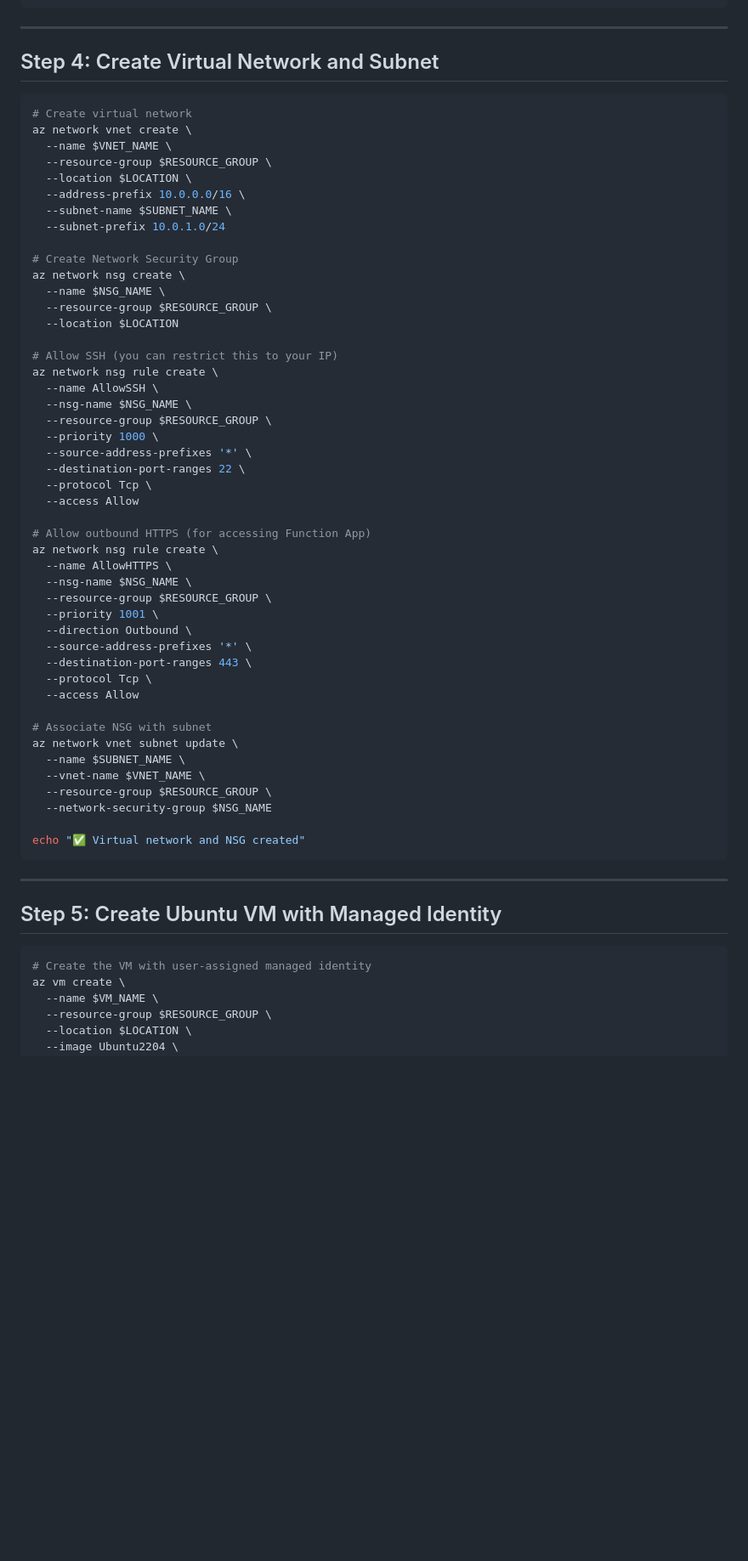
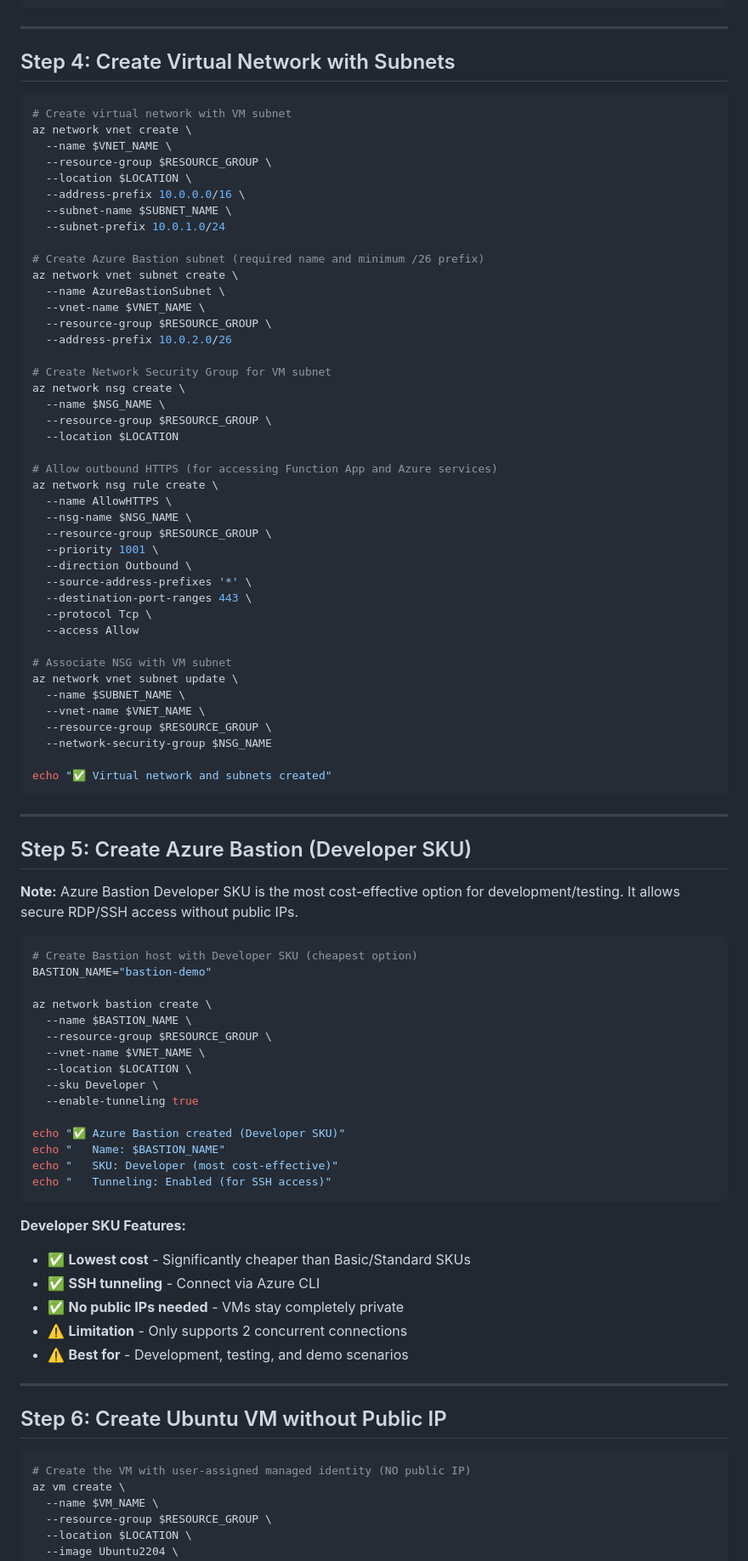
Before and after one commit to srinman/azure, a Markdown page: vm-to-function/README.md, the part around the change printed below. Shown: that part at 85% size. Drawn GitHub-style; blank space fills up the shorter version.

````diff
--- a/vm-to-function/README.md
+++ b/vm-to-function/README.md
@@ -163,10 +172,10 @@ echo "   Principal ID: $IDENTITY_PRINCIPAL_ID"
 
 ---
 
-## Step 4: Create Virtual Network and Subnet
+## Step 4: Create Virtual Network with Subnets
 
 ```bash
-# Create virtual network
+# Create virtual network with VM subnet
 az network vnet create \
   --name $VNET_NAME \
   --resource-group $RESOURCE_GROUP \
@@ -175,24 +184,20 @@ az network vnet create \
   --subnet-name $SUBNET_NAME \
   --subnet-prefix 10.0.1.0/24
 
-# Create Network Security Group
+# Create Azure Bastion subnet (required name and minimum /26 prefix)
+az network vnet subnet create \
+  --name AzureBastionSubnet \
+  --vnet-name $VNET_NAME \
+  --resource-group $RESOURCE_GROUP \
+  --address-prefix 10.0.2.0/26
+
+# Create Network Security Group for VM subnet
 az network nsg create \
   --name $NSG_NAME \
   --resource-group $RESOURCE_GROUP \
   --location $LOCATION
 
-# Allow SSH (you can restrict this to your IP)
-az network nsg rule create \
-  --name AllowSSH \
-  --nsg-name $NSG_NAME \
-  --resource-group $RESOURCE_GROUP \
-  --priority 1000 \
-  --source-address-prefixes '*' \
-  --destination-port-ranges 22 \
-  --protocol Tcp \
-  --access Allow
-
-# Allow outbound HTTPS (for accessing Function App)
+# Allow outbound HTTPS (for accessing Function App and Azure services)
 az network nsg rule create \
   --name AllowHTTPS \
   --nsg-name $NSG_NAME \
@@ -204,22 +209,53 @@ az network nsg rule create \
   --protocol Tcp \
   --access Allow
 
-# Associate NSG with subnet
+# Associate NSG with VM subnet
 az network vnet subnet update \
   --name $SUBNET_NAME \
   --vnet-name $VNET_NAME \
   --resource-group $RESOURCE_GROUP \
   --network-security-group $NSG_NAME
 
-echo "✅ Virtual network and NSG created"
+echo "✅ Virtual network and subnets created"
 ```
 
 ---
 
-## Step 5: Create Ubuntu VM with Managed Identity
+## Step 5: Create Azure Bastion (Developer SKU)
+
+**Note:** Azure Bastion Developer SKU is the most cost-effective option for development/testing. It allows secure RDP/SSH access without public IPs.
 
 ```bash
-# Create the VM with user-assigned managed identity
+# Create Bastion host with Developer SKU (cheapest option)
+BASTION_NAME="bastion-demo"
+
+az network bastion create \
+  --name $BASTION_NAME \
+  --resource-group $RESOURCE_GROUP \
+  --vnet-name $VNET_NAME \
+  --location $LOCATION \
+  --sku Developer \
+  --enable-tunneling true
+
+echo "✅ Azure Bastion created (Developer SKU)"
+echo "   Name: $BASTION_NAME"
+echo "   SKU: Developer (most cost-effective)"
+echo "   Tunneling: Enabled (for SSH access)"
+```
+
+**Developer SKU Features:**
+- ✅ **Lowest cost** - Significantly cheaper than Basic/Standard SKUs
+- ✅ **SSH tunneling** - Connect via Azure CLI
+- ✅ **No public IPs needed** - VMs stay completely private
+- ⚠️ **Limitation** - Only supports 2 concurrent connections
+- ⚠️ **Best for** - Development, testing, and demo scenarios
+
+---
+
+## Step 6: Create Ubuntu VM without Public IP
+
+```bash
+# Create the VM with user-assigned managed identity (NO public IP)
 az vm create \
   --name $VM_NAME \
   --resource-group $RESOURCE_GROUP \
````
Also changed, not shown: other parts of vm-to-function/README.md (+82 -35 lines), vm-to-function/image-2.png (added), vm-to-function/image-3.png (added), vm-to-function/image-4.png (added), vm-to-function/image-5.png (added), vm-to-function/image-6.png (added), 1 other file.
